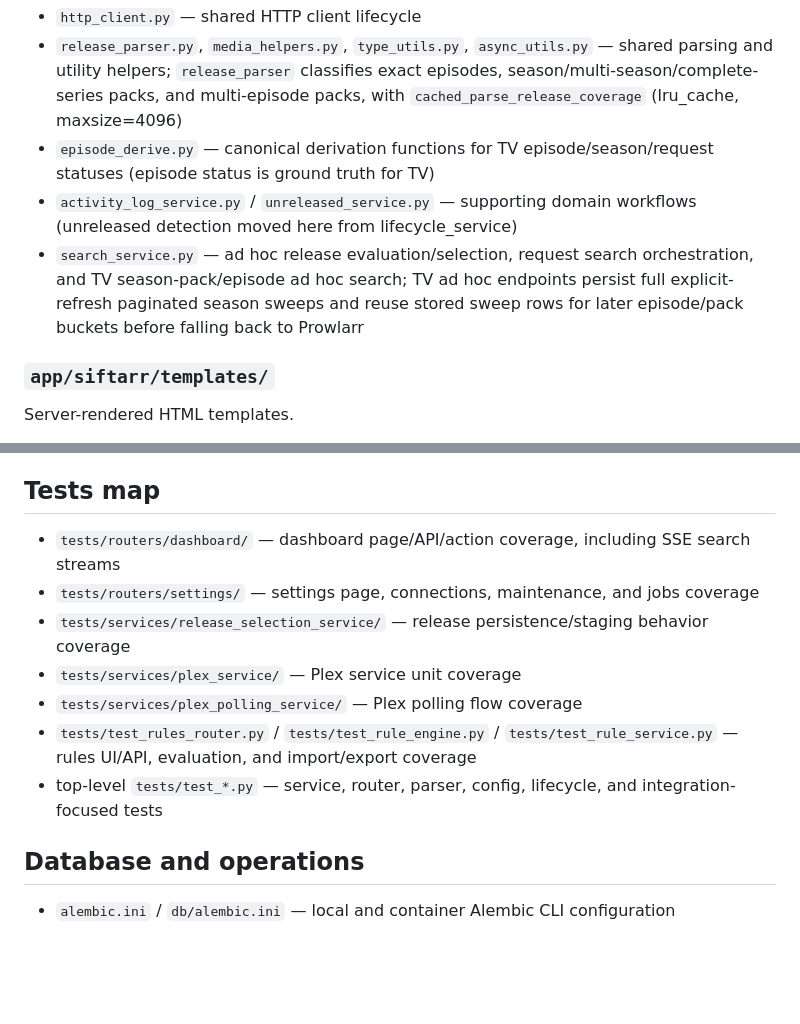
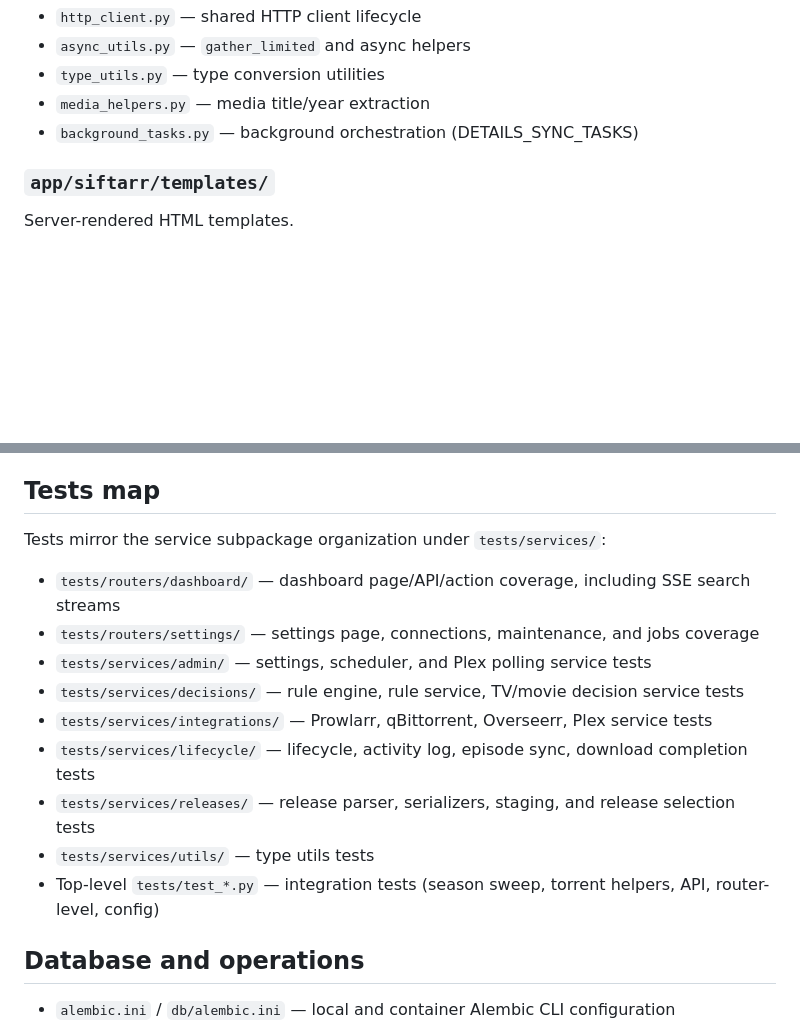
Before and after one commit to siftarrdev/siftarr, a Markdown page: repo-map.md, 2 parts joined by grey strips. Drawn GitHub-style; blank space fills up the shorter version.

```diff
--- a/repo-map.md
+++ b/repo-map.md
@@ -149,8 +178,8 @@ Business logic and integrations.
 - `http_client.py` — shared HTTP client lifecycle
-- `release_parser.py`, `media_helpers.py`, `type_utils.py`, `async_utils.py` — shared parsing and utility helpers; `release_parser` classifies exact episodes, season/multi-season/complete-series packs, and multi-episode packs, with `cached_parse_release_coverage` (lru_cache, maxsize=4096)
-- `episode_derive.py` — canonical derivation functions for TV episode/season/request statuses (episode status is ground truth for TV)
-- `activity_log_service.py` / `unreleased_service.py` — supporting domain workflows (unreleased detection moved here from lifecycle_service)
-- `search_service.py` — ad hoc release evaluation/selection, request search orchestration, and TV season-pack/episode ad hoc search; TV ad hoc endpoints persist full explicit-refresh paginated season sweeps and reuse stored sweep rows for later episode/pack buckets before falling back to Prowlarr
+- `async_utils.py` — `gather_limited` and async helpers
+- `type_utils.py` — type conversion utilities
+- `media_helpers.py` — media title/year extraction
+- `background_tasks.py` — background orchestration (DETAILS_SYNC_TASKS)
 
 ### `app/siftarr/templates/`
 
@@ -174,13 +203,17 @@ Static assets.
 
 ## Tests map
 
+Tests mirror the service subpackage organization under `tests/services/`:
+
 - `tests/routers/dashboard/` — dashboard page/API/action coverage, including SSE search streams
 - `tests/routers/settings/` — settings page, connections, maintenance, and jobs coverage
-- `tests/services/release_selection_service/` — release persistence/staging behavior coverage
-- `tests/services/plex_service/` — Plex service unit coverage
-- `tests/services/plex_polling_service/` — Plex polling flow coverage
-- `tests/test_rules_router.py` / `tests/test_rule_engine.py` / `tests/test_rule_service.py` — rules UI/API, evaluation, and import/export coverage
-- top-level `tests/test_*.py` — service, router, parser, config, lifecycle, and integration-focused tests
+- `tests/services/admin/` — settings, scheduler, and Plex polling service tests
+- `tests/services/decisions/` — rule engine, rule service, TV/movie decision service tests
+- `tests/services/integrations/` — Prowlarr, qBittorrent, Overseerr, Plex service tests
+- `tests/services/lifecycle/` — lifecycle, activity log, episode sync, download completion tests
+- `tests/services/releases/` — release parser, serializers, staging, and release selection tests
+- `tests/services/utils/` — type utils tests
+- Top-level `tests/test_*.py` — integration tests (season sweep, torrent helpers, API, router-level, config)
 
 ## Database and operations
 
```
Also changed, not shown: other parts of repo-map.md (+44 -15 lines), 1 other file.
